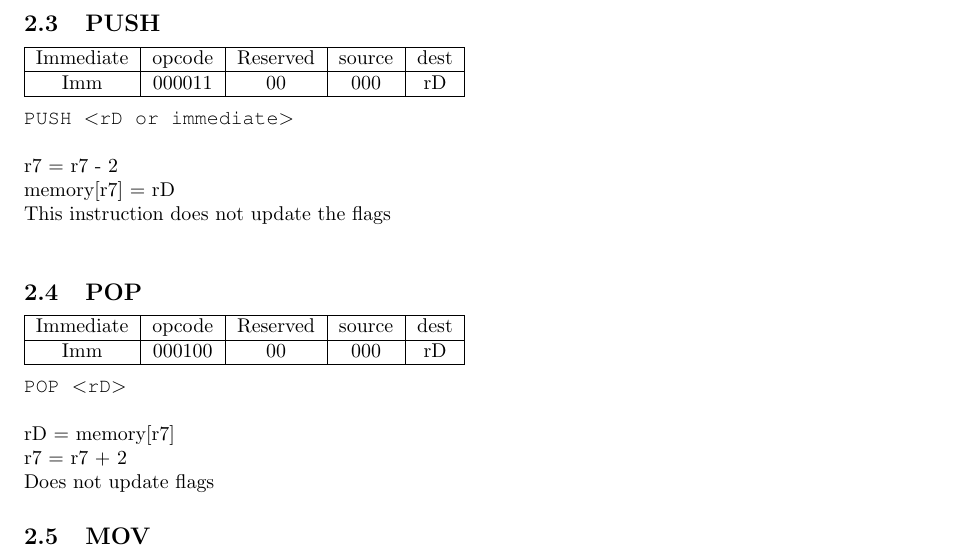
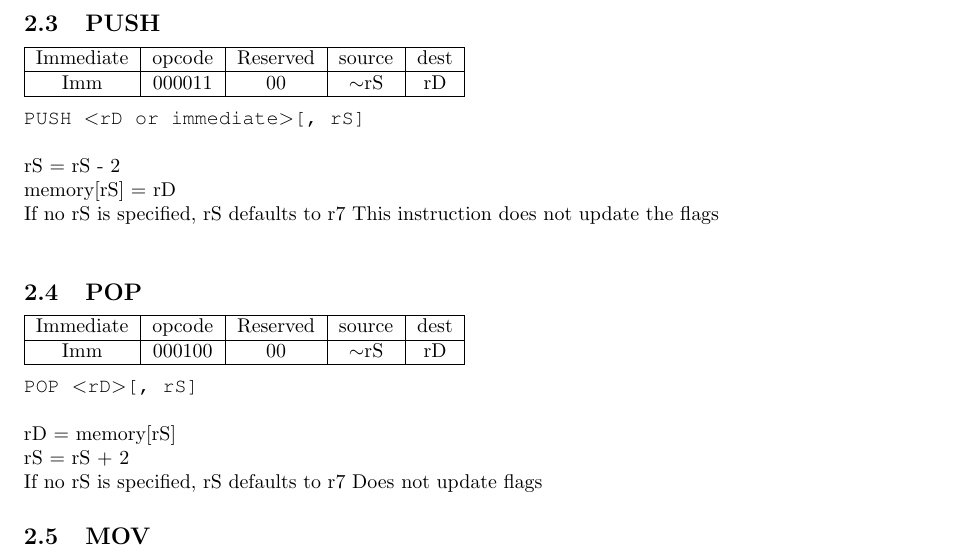
Before and after one commit to d16-processor/d16, a LaTeX document (doc/D16 Reference Manual.tex): part of page 5 of 13, cut so that both start at the same text. Compiled offline with pdfLaTeX.

Commit message:
Add second register to Push and Pop
if rS is specified, it will be used instead of the implicit stack
pointer, r7

```diff
--- a/doc/D16 Reference Manual.tex
+++ b/doc/D16 Reference Manual.tex
@@ -99,13 +110,15 @@
         \instrr{SUB}{000010}
         rD = rD - op2\\
         Updates flags
-        \instr{PUSH}{000011}{ or immediate}\noindent
-        r7 = r7 - 2 \\
-        memory[r7] = rD \\
+        \instp{PUSH}{000011}{ or immediate}\noindent
+        rS = rS - 2 \\
+        memory[rS] = rD \\
+        If no rS is specified, rS defaults to r7
         This instruction does not update the flags \\
-        \instr{POP}{000100}{}
-        rD = memory[r7] \\
-        r7 = r7 + 2 \\
+        \instp{POP}{000100}{}
+        rD = memory[rS] \\
+        rS = rS + 2 \\
+        If no rS is specified, rS defaults to r7
         Does not update flags
         \subsection{MOV}
         Mov has 2 different encodings depending whether the immediate (if any) fits into 1 byte. \\
```
Also changed, not shown: doc/D16 Reference Manual.pdf, doc/D16 Reference Manual.tex (11 more changed lines), 3 other files.
